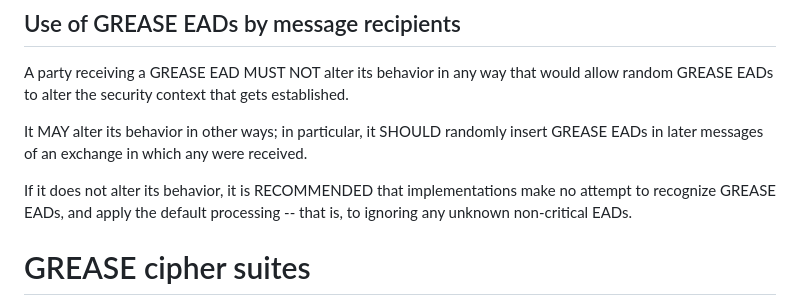
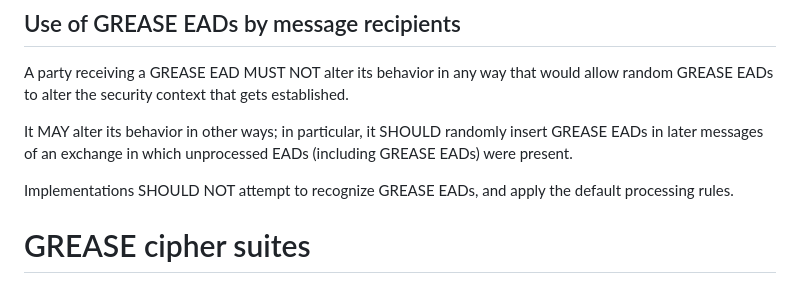
Before and after one commit to lake-wg/grease, a Markdown page: draft-amsuess-lake-edhoc-grease.md, the part around the change. Rendered like a GitHub page.

Commit message:
Processing rules: *any* unknown EAD could trigger own EADs
This has the same effect, but further discourages recognition of grease.

```diff
--- a/draft-amsuess-lake-edhoc-grease.md
+++ b/draft-amsuess-lake-edhoc-grease.md
@@ -96,12 +96,10 @@ to alter the security context that gets established.
 
 It MAY alter its behavior in other ways;
 in particular, it SHOULD randomly insert GREASE EADs
-in later messages of an exchange in which any were received.
+in later messages of an exchange in which unprocessed EADs (including GREASE EADs) were present.
 
-If it does not alter its behavior,
-it is RECOMMENDED that implementations make no attempt to recognize GREASE EADs,
-and apply the default processing --
-that is, to ignoring any unknown non-critical EADs.
+Implementations SHOULD NOT attempt to recognize GREASE EADs,
+and apply the default processing rules.
 
 # GREASE cipher suites
 
```
